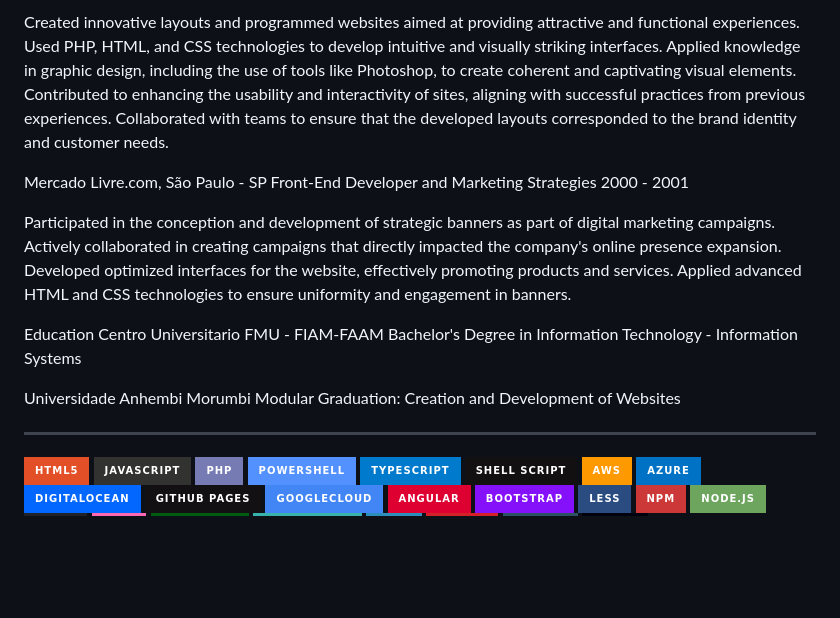
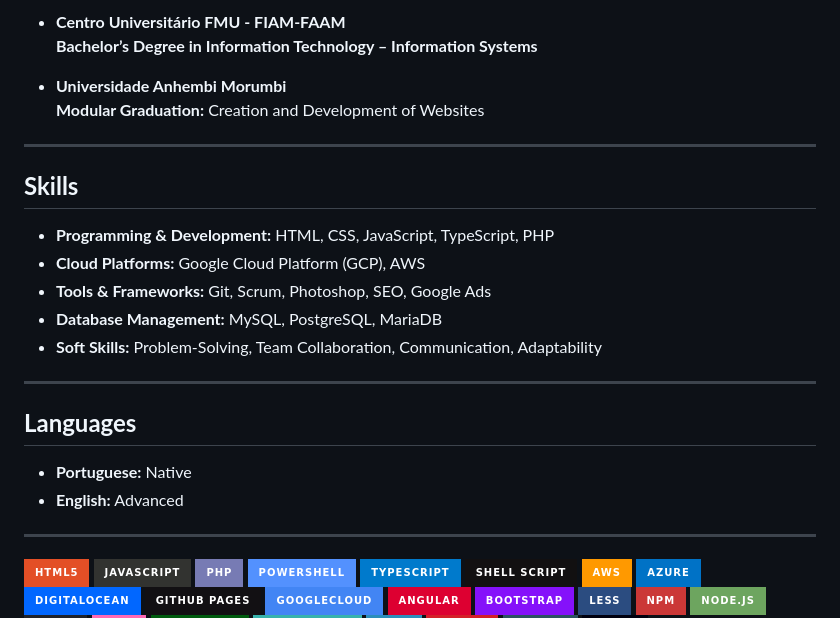
Before and after one commit to danielangelone/cv, a Markdown page: english.md, the part around one of its changes. Drawn GitHub-style; badges without logos; blank space fills up the shorter version.

```diff
--- a/english.md
+++ b/english.md
@@ -46,18 +63,27 @@ Front-End Developer and Layout Design
 
-Created innovative layouts and programmed websites aimed at providing attractive and functional experiences. Used PHP, HTML, and CSS technologies to develop intuitive and visually striking interfaces. Applied knowledge in graphic design, including the use of tools like Photoshop, to create coherent and captivating visual elements. Contributed to enhancing the usability and interactivity of sites, aligning with successful practices from previous experiences. Collaborated with teams to ensure that the developed layouts corresponded to the brand identity and customer needs.
+- **Centro Universitário FMU - FIAM-FAAM**
+  **Bachelor’s Degree in Information Technology – Information Systems**
 
-Mercado Livre.com, São Paulo - SP
-Front-End Developer and Marketing Strategies
-2000 - 2001
+- **Universidade Anhembi Morumbi**
+  **Modular Graduation:** Creation and Development of Websites
 
-Participated in the conception and development of strategic banners as part of digital marketing campaigns. Actively collaborated in creating campaigns that directly impacted the company's online presence expansion. Developed optimized interfaces for the website, effectively promoting products and services. Applied advanced HTML and CSS technologies to ensure uniformity and engagement in banners.
+---
 
-Education
-Centro Universitario FMU - FIAM-FAAM
-Bachelor's Degree in Information Technology - Information Systems
+## **Skills**
 
-Universidade Anhembi Morumbi
-Modular Graduation: Creation and Development of Websites
+- **Programming & Development:** HTML, CSS, JavaScript, TypeScript, PHP
+- **Cloud Platforms:** Google Cloud Platform (GCP), AWS
+- **Tools & Frameworks:** Git, Scrum, Photoshop, SEO, Google Ads
+- **Database Management:** MySQL, PostgreSQL, MariaDB
+- **Soft Skills:** Problem-Solving, Team Collaboration, Communication, Adaptability
+
+---
+
+## **Languages**
+
+- **Portuguese:** Native
+- **English:** Advanced
+
 
 ---
 
```
Also changed, not shown: other parts of english.md (+43 -26 lines).
